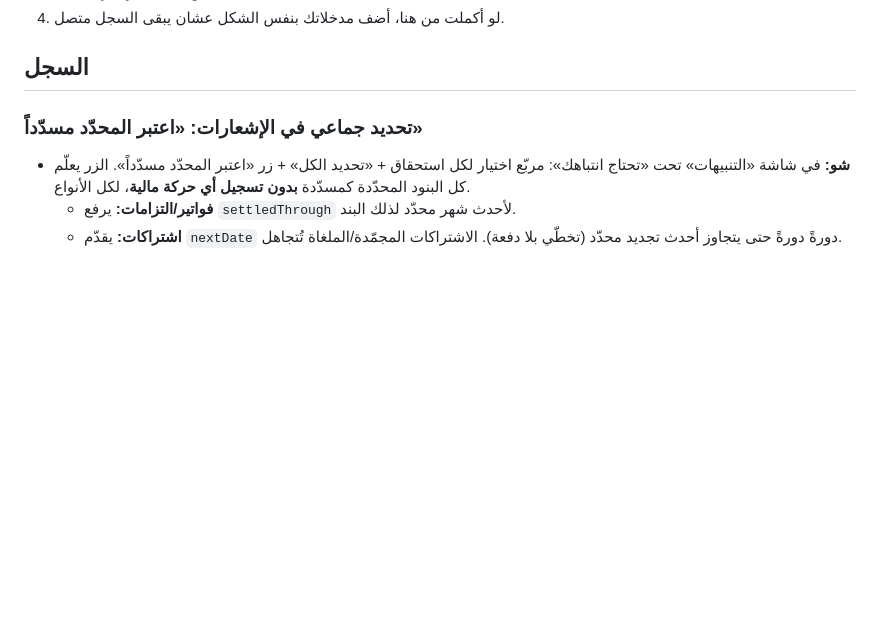
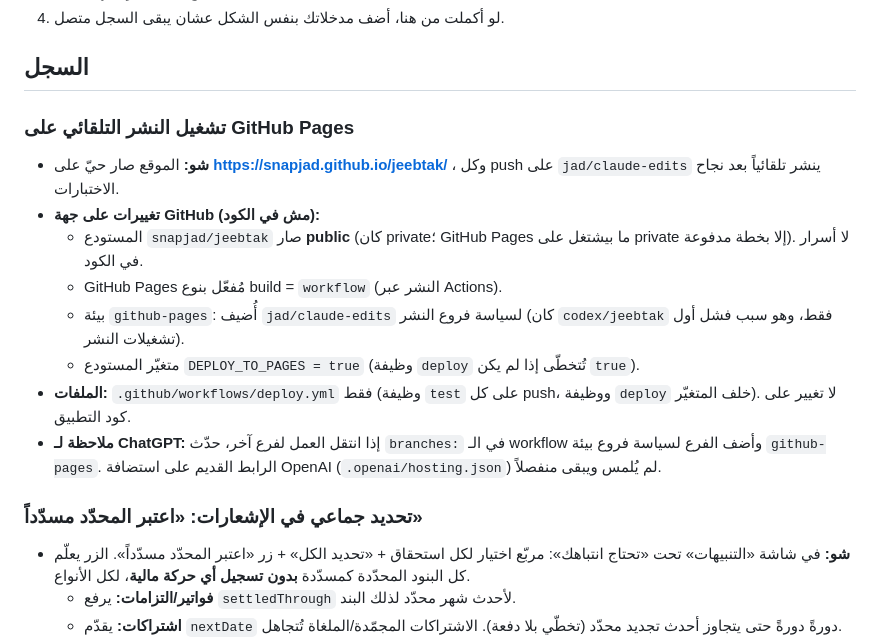
Before and after one commit to snapjad/jeebtak, a Markdown page: CHANGES.md, the part around the change. GitHub-like rendering; blank space fills up the shorter version.

Commit message:
Document the GitHub Pages deploy setup in CHANGES.md
Records the repo-side changes: repo made public, Pages enabled with
build_type=workflow, jad/claude-edits added to the github-pages
environment branch policy, and the DEPLOY_TO_PAGES repo variable.
Site is live at https://snapjad.github.io/jeebtak/.

Co-Authored-By: Claude Sonnet 5 <noreply@anthropic.com>

```diff
--- a/CHANGES.md
+++ b/CHANGES.md
@@ -18,6 +18,17 @@
 ## السجل
 
 <!-- المدخلات الجديدة تضاف فوق هذا السطر -->
+
+### تشغيل النشر التلقائي على GitHub Pages
+
+- **شو:** الموقع صار حيّ على **https://snapjad.github.io/jeebtak/** ، وكل push على `jad/claude-edits` ينشر تلقائياً بعد نجاح الاختبارات.
+- **تغييرات على جهة GitHub (مش في الكود):**
+  - المستودع `snapjad/jeebtak` صار **public** (كان private؛ GitHub Pages ما بيشتغل على private إلا بخطة مدفوعة). لا أسرار في الكود.
+  - GitHub Pages مُفعّل بنوع build = `workflow` (النشر عبر Actions).
+  - بيئة `github-pages`: أُضيف `jad/claude-edits` لسياسة فروع النشر (كان `codex/jeebtak` فقط، وهو سبب فشل أول تشغيلات النشر).
+  - متغيّر المستودع `DEPLOY_TO_PAGES = true` (وظيفة `deploy` تُتخطّى إذا لم يكن `true`).
+- **الملفات:** `.github/workflows/deploy.yml` فقط (وظيفة `test` على كل push، ووظيفة `deploy` خلف المتغيّر). لا تغيير على كود التطبيق.
+- **ملاحظة لـ ChatGPT:** إذا انتقل العمل لفرع آخر، حدّث `branches:` في الـ workflow وأضف الفرع لسياسة فروع بيئة `github-pages`. الرابط القديم على استضافة OpenAI (`.openai/hosting.json`) لم يُلمس ويبقى منفصلاً.
 
 ### تحديد جماعي في الإشعارات: «اعتبر المحدّد مسدّداً»
 
```
